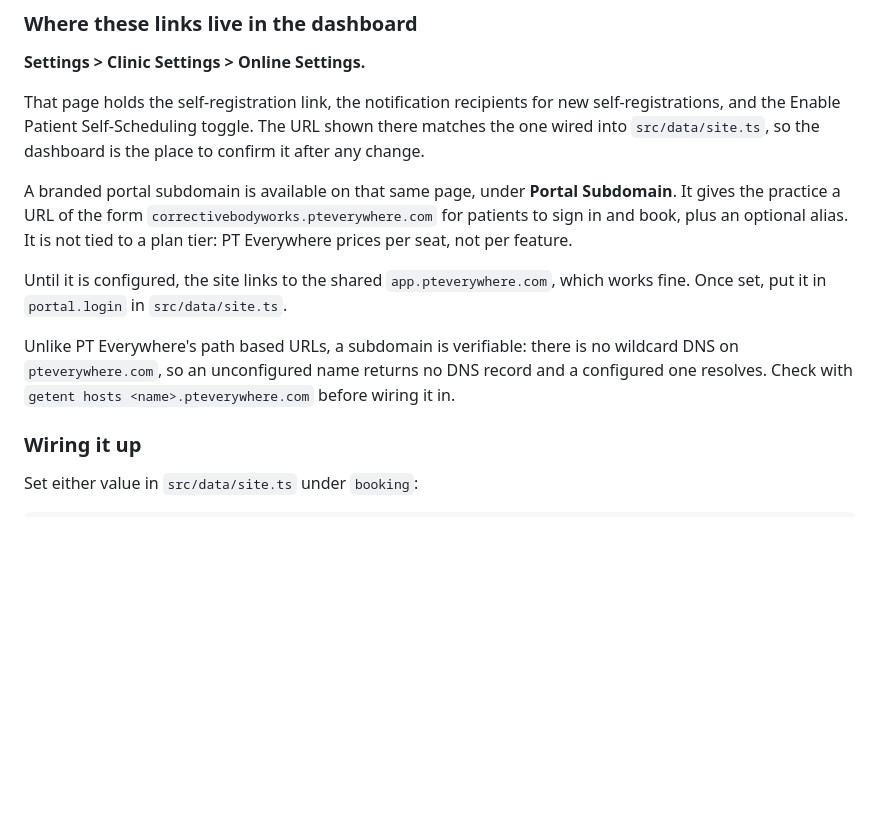
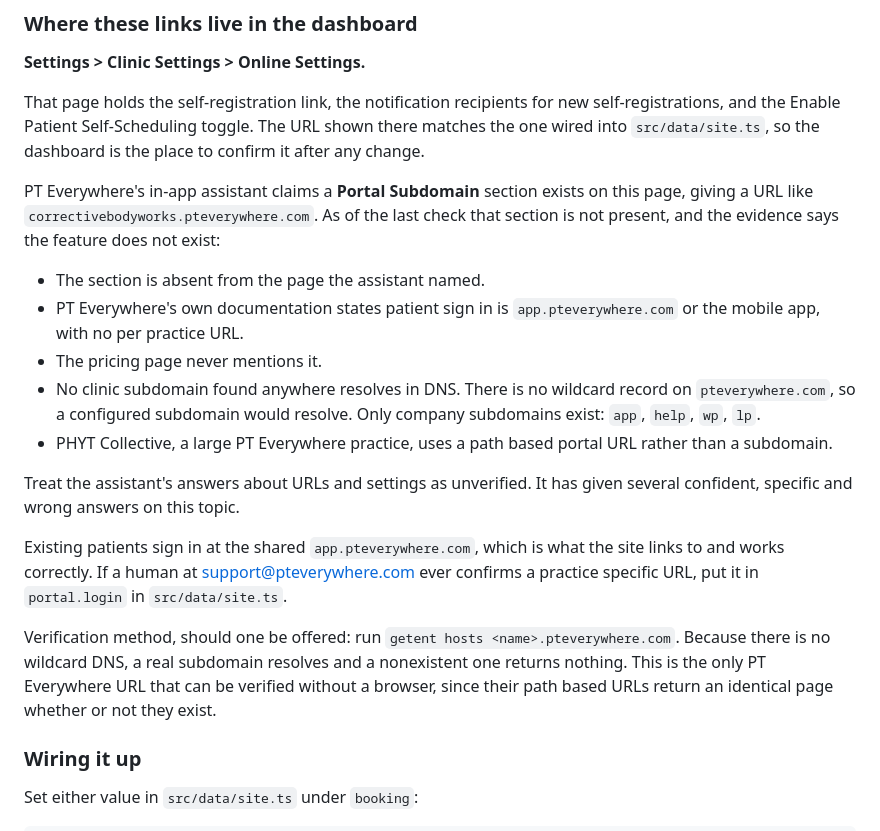
Before and after one commit to jmtaylor20/CorrectiveBodyworks, a Markdown page: README.md, the part around the change. Drawn GitHub-style; blank space fills up the shorter version.

Commit message:
Retract the portal subdomain claim
A previous commit recorded, on the strength of PT Everywhere's in-app
assistant, that a Portal Subdomain setting exists. It is not on the page the
assistant named, and the evidence is against it: their own documentation
gives app.pteverywhere.com as the patient sign in, the pricing page does not
mention it, and no clinic subdomain resolves in DNS. Only company subdomains
exist (app, help, wp, lp), and there is no wildcard record, so a configured
one would resolve.

Replaced the claim with the evidence and a note that the assistant has given
several confident and wrong answers on this topic. Kept the DNS check as the
verification method if a human at support ever confirms one.

Co-Authored-By: Claude Opus 5 <noreply@anthropic.com>
Claude-Session: https://claude.ai/code/session_018cGwkLULDpWm5eMkXryxU5

```diff
--- a/README.md
+++ b/README.md
@@ -89,19 +89,34 @@ self-registrations, and the Enable Patient Self-Scheduling toggle. The URL shown
 there matches the one wired into `src/data/site.ts`, so the dashboard is the
 place to confirm it after any change.
 
-A branded portal subdomain is available on that same page, under **Portal
-Subdomain**. It gives the practice a URL of the form
-`correctivebodyworks.pteverywhere.com` for patients to sign in and book, plus
-an optional alias. It is not tied to a plan tier: PT Everywhere prices per
-seat, not per feature.
+PT Everywhere's in-app assistant claims a **Portal Subdomain** section exists
+on this page, giving a URL like `correctivebodyworks.pteverywhere.com`. As of
+the last check that section is not present, and the evidence says the feature
+does not exist:
 
-Until it is configured, the site links to the shared `app.pteverywhere.com`,
-which works fine. Once set, put it in `portal.login` in `src/data/site.ts`.
+- The section is absent from the page the assistant named.
+- PT Everywhere's own documentation states patient sign in is
+  `app.pteverywhere.com` or the mobile app, with no per practice URL.
+- The pricing page never mentions it.
+- No clinic subdomain found anywhere resolves in DNS. There is no wildcard
+  record on `pteverywhere.com`, so a configured subdomain would resolve.
+  Only company subdomains exist: `app`, `help`, `wp`, `lp`.
+- PHYT Collective, a large PT Everywhere practice, uses a path based portal
+  URL rather than a subdomain.
 
-Unlike PT Everywhere's path based URLs, a subdomain is verifiable: there is no
-wildcard DNS on `pteverywhere.com`, so an unconfigured name returns no DNS
-record and a configured one resolves. Check with
-`getent hosts <name>.pteverywhere.com` before wiring it in.
+Treat the assistant's answers about URLs and settings as unverified. It has
+given several confident, specific and wrong answers on this topic.
+
+Existing patients sign in at the shared `app.pteverywhere.com`, which is what
+the site links to and works correctly. If a human at
+support@pteverywhere.com ever confirms a practice specific URL, put it in
+`portal.login` in `src/data/site.ts`.
+
+Verification method, should one be offered: run
+`getent hosts <name>.pteverywhere.com`. Because there is no wildcard DNS, a
+real subdomain resolves and a nonexistent one returns nothing. This is the
+only PT Everywhere URL that can be verified without a browser, since their
+path based URLs return an identical page whether or not they exist.
 
 ### Wiring it up
 
```
